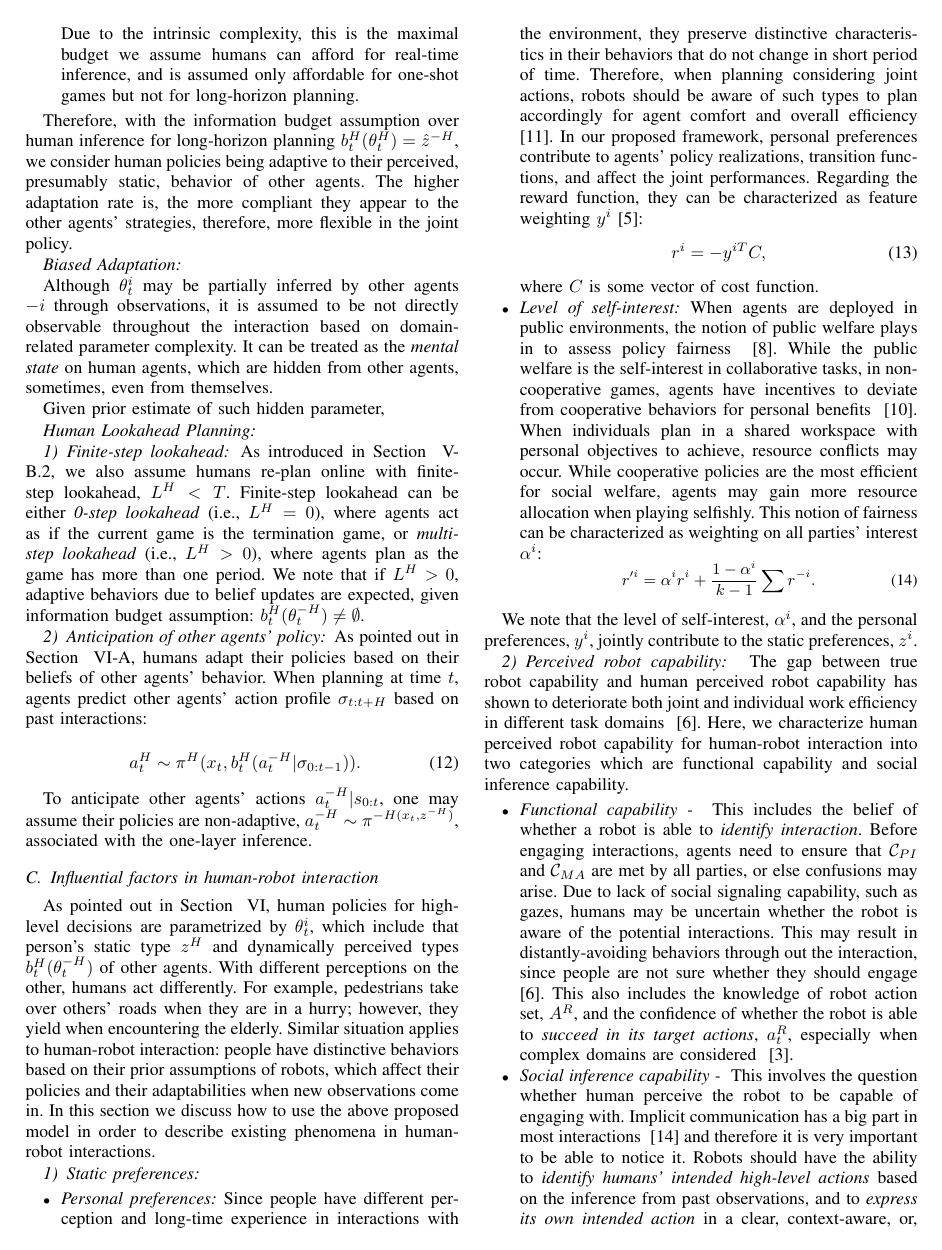
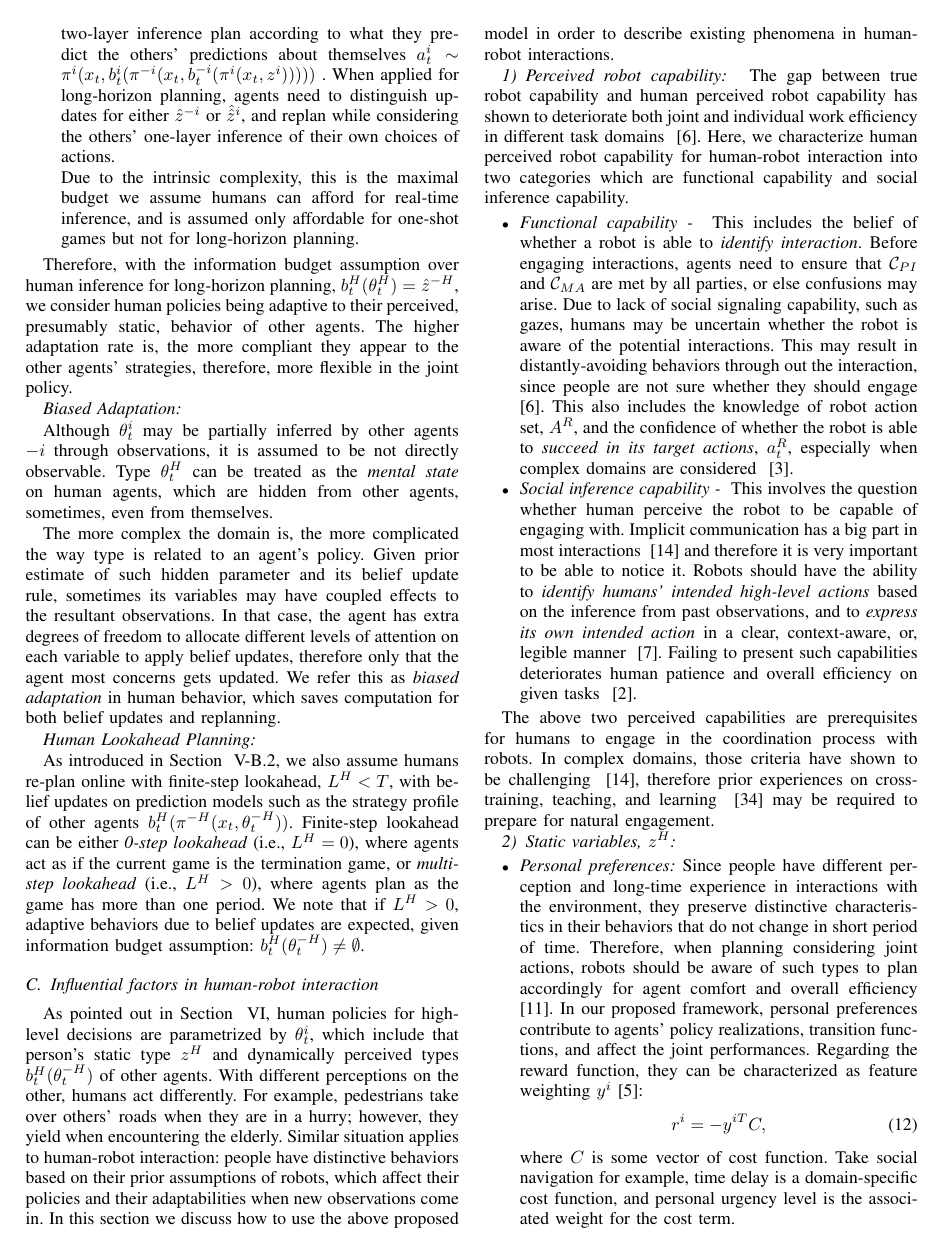
Before and after one commit to shihyunlo/coordination_IROS18, a LaTeX paper (main.tex): page 6 of 10. Compiled offline with pdfLaTeX.

Commit message:
edits through human behaviors

```diff
--- a/main.tex
+++ b/main.tex
@@ -682,44 +682,64 @@ appear to the other agents' strategies, therefore, more flexible in the joint po
 \textit{Biased Adaptation:}
 
 Although $\theta^i_t$ may be partially inferred by other agents $-i$ through
-observations, it is assumed to be not directly observable throughout the
-interaction based on domain-related parameter complexity. It can be treated as
+observations, it is assumed to be not directly observable.
+Type $\theta^H_t$ can be treated as
 the \textit{mental state} on human agents, which are
 hidden from other agents, sometimes, even from themselves.
 
-Given prior estimate of such hidden parameter,
+The more complex the domain is, the more complicated the way type is related
+to an agent's policy. Given prior estimate of such hidden parameter and its
+belief update rule, sometimes its variables may have coupled effects to the
+resultant observations. In that case, the agent has extra degrees of freedom to
+allocate different levels of attention on
+each variable to apply belief updates, therefore only that the
+agent most concerns gets updated. We refer this as \textit{biased adaptation} in human
+behavior, which saves computation for both belief updates and replanning.
 
 \textit{Human Lookahead Planning:}
 %\color{red}\subsubsection{Bounded memory belief updates}
 %***I AM NOT SURE WHY WE ARE TALKING ABOUT THIS***As introduced in Section ~\ref{sec:belief_update}, we also assume humans maintain their
 %beliefs of other agents' types as well as their future strategy profile through out online planning. Here, we further assume humans to either run Bayesian updates, or possess \textit{bounded} memory on past observations and interaction history for belief updates\cite{nikolaidis2016formalizing}: $b^H_t(\sigma_{t}|I^i_{t-(t-n)}),$ and $b^H_t(\theta^{-i}_t|o_{t-n:t})$.
 
-\subsubsection{Finite-step lookahead}
+%\subsubsection{Finite-step lookahead}
 As introduced in Section ~\ref{sec:receding}, we also assume humans re-plan
-online with finite-step lookahead, $L^H<T$. Finite-step lookahead can be either
+online with finite-step lookahead, $L^H<T$, with belief updates on prediction
+models such as the strategy profile of other agents
+$b^H_t(\pi^{-H}(x_t,\theta^{-H}_t))$. Finite-step lookahead can be either
 \textit{0-step lookahead} (i.e., $L^H=0$), where agents act as if the current
 game is the termination game, or \textit{multi-step lookahead} (i.e., $L^H>0$),
 where agents plan as the game has more than one period. We note that if $L^H>0$,
 adaptive behaviors due to belief updates are expected, given information
 budget assumption: $b^H_t(\theta^{-H}_t)\neq \emptyset$.
 
-\subsubsection{Anticipation of other agents' policy}
-As pointed out in Section ~\ref{sec:adaptability}, humans adapt their policies based on their beliefs of other agents' behavior. When planning at time $t$, agents predict other agents' action profile $\sigma_{t:t+H}$ based on past interactions:
 
-\begin{equation}~\label{eq:human_decision1}
-a^H_t \sim \pi^H(x_t, b^H_t(a^{-H}_{t}|\sigma_{0:t-1})).
-\end{equation}
+%\subsubsection{Anticipation of other agents' policy}
+%As pointed out in Section ~\ref{sec:human_behavior}, humans adapt their policies based on their beliefs of other agents' behavior. When planning at time $t$, agents predict other agents' action profile $\sigma_{t:t+H}$ based on past interactions:
 
-To anticipate other agents' actions $a^{-H}_{t}|s_{0:t}$, one may assume
-their policies are non-adaptive, $a^{-H}_t \sim \pi^{-H(x_t,z^{-H})}$,
-associated with the one-layer inference.
+%\begin{equation}~\label{eq:human_decision1}
+%a^H_t \sim \pi^H(x_t, b^H_t(a^{-H}_{t}|\sigma_{0:t-1})).
+%\end{equation}
+
+%To anticipate other agents' actions $a^{-H}_{t}|s_{0:t}$, one may assume
+%their policies are non-adaptive, $a^{-H}_t \sim \pi^{-H(x_t,z^{-H})}$,
+%associated with the one-layer inference.
 %(i.e, two-layers inference for planning). In this paper, we discuss human decisions based on only one-layer inference.
 %\color{black}
 \subsection{Influential factors in human-robot interaction}
 As pointed out in Section ~\ref{sec:human_behavior}, human policies for high-level decisions are parametrized by $\theta^i_t$, which include that person's static type $z^H$ and dynamically perceived types $b^H_t(\theta^{-H}_t)$ of other agents. With different perceptions on the other, humans act differently. For example, pedestrians take over others' roads when they are in a hurry; however, they yield when encountering the elderly. Similar situation
 applies to human-robot interaction: people have distinctive behaviors based on their prior assumptions of robots, which affect their policies and their adaptabilities when new observations come in. In this section we discuss how to use the above proposed model in order to describe	 existing phenomena in human-robot interactions.
 
-\subsubsection{Static preferences}
+\subsubsection{Perceived robot capability}~\label{sec:perceived}
+The gap between true robot capability and human perceived robot capability has shown to deteriorate both joint and individual work efficiency in different task domains ~\cite{dragan2015effects}. Here, we characterize human perceived robot capability for human-robot interaction into two categories which are functional capability and social inference capability.
+
+\begin{itemize}
+	\item \textit{Functional capability - } This includes the belief of whether a robot is able to \textit{identify interaction}. Before engaging interactions, agents need to ensure that $\mathcal{C}_{PI}$ and $\mathcal{C}_{MA}$ are met by all parties, or else confusions may arise. Due to lack of social signaling capability, such as gazes, humans may be uncertain whether the robot is aware of the potential interactions. This may result in distantly-avoiding behaviors through out the interaction, since people are not sure whether they should engage ~\cite{dragan2015effects}. This also includes the knowledge of robot action set, $A^R$, and the confidence of whether the robot is able to \textit{succeed in its target actions}, $a^R_t$, especially when complex domains are considered ~\cite{chen2018planning}.
+	\item \textit{Social inference capability - } This involves the question whether human perceive the robot to be capable of engaging with. Implicit communication has a big part in most interactions ~\cite{knepper2017implicit} and therefore it is very important to be able to notice it. Robots should have the ability to \textit{identify humans' intended high-level actions} based on the inference from past observations, and to \textit{express its own intended action} in a clear, context-aware, or, legible manner ~\cite{dragan2013legibility}. Failing to present such capabilities deteriorates human patience and overall efficiency on given tasks ~\cite{cha2015perceived}.
+\end{itemize}
+
+The above two perceived capabilities are prerequisites for humans to engage in the coordination process with robots. In complex domains, those criteria have shown to be challenging ~\cite{knepper2017implicit}, therefore prior experiences on cross-training, teaching, and learning ~\cite{zhang2017plan} may be required to prepare for natural engagement.
+
+\subsubsection{Static variables, $z^H$}
 
 \begin{itemize}
 	\item \textit{Personal preferences:} Since people have different perception and long-time experience in interactions with the environment, they preserve distinctive characteristics in their behaviors that do not change in short period of time. Therefore, when planning considering joint actions, robots should be aware of such types to plan accordingly for agent comfort and overall efficiency ~\cite{gombolay2015coordination}. In our proposed framework, personal preferences contribute to agents' policy realizations, transition functions, and affect the joint performances. Regarding the reward function, they can be characterized as feature weighting $y^i$~\cite{dorsa2017active}:
@@ -727,7 +747,9 @@ applies to human-robot interaction: people have distinctive behaviors based on t
 	r^i = -y^{iT}C,
 	\end{equation}
 
-	where $C$ is some vector of cost function.
+	where $C$ is some vector of cost function. Take social navigation for
+    example, time delay is a domain-specific cost function, and personal
+    urgency level is the associated weight for the cost term.
 	\item \textit{Level of self-interest:} When agents are deployed in public environments, the notion of public welfare plays in to assess policy fairness ~\cite{fehr2004social}. While the public welfare is the self-interest in collaborative tasks, in non-cooperative games, agents have incentives to deviate from cooperative behaviors for personal benefits ~\cite{fujiwara2015non}. When individuals plan in a shared workspace with personal objectives to achieve, resource conflicts may occur.
 	While cooperative policies are the most efficient for social welfare, agents may gain more resource allocation when playing selfishly. This notion of fairness can be characterized as weighting on all parties' interest $\alpha^i$:
 	\begin{equation}
@@ -741,9 +763,5 @@ applies to human-robot interaction: people have distinctive behaviors based on t
 
 We note that the level of self-interest, $\alpha^i$, and the personal preferences, $y^i$, jointly contribute to the static preferences, $z^i$.
 
-\subsubsection{Perceived robot capability}~\label{sec:perceived}
-The gap between true robot capability and human perceived robot capability has shown to deteriorate both joint and individual work efficiency in different task domains ~\cite{dragan2015effects}. Here, we characterize human perceived robot capability for human-robot interaction into two categories which are functional capability and social inference capability.
-
+\subsubsection{Dynamic parameter, $b^H_t(z^{R})$}% and reciprocity}
 \begin{itemize}
-	\item \textit{Functional capability - } This includes the belief of whether a robot is able to \textit{identify interaction}. Before engaging interactions, agents need to ensure that $\mathcal{C}_{PI}$ and $\mathcal{C}_{MA}$ are met by all parties, or else confusions may arise. Due to lack of social signaling capability, such as gazes, humans may be uncertain whether the robot is aware of the potential interactions. This may result in distantly-avoiding behaviors through out the interaction, since people are not sure whether they should engage ~\cite{dragan2015effects}. This also includes the knowledge of robot action set, $A^R$, and the confidence of whether the robot is able to \textit{succeed in its target actions}, $a^R_t$, especially when complex domains are considered ~\cite{chen2018planning}.
-	\item \textit{Social inference capability - } This involves the question whether human perceive the robot to be capable of engaging with. Implicit communication has a big part in most interactions ~\cite{knepper2017implicit} and therefore it is very important to be able to notice it. Robots should have the ability to \textit{identify humans' intended high-level actions} based on the inference from past observations, and to \textit{express its own intended action} in a clear, context-aware, or, legible manner ~\cite{dragan2013legibility}. Failing to present such capabilities deteriorates human patience and overall efficiency on given tasks ~\cite{cha2015perceived}.
```
Also changed, not shown: main.tex (22 more changed lines).
